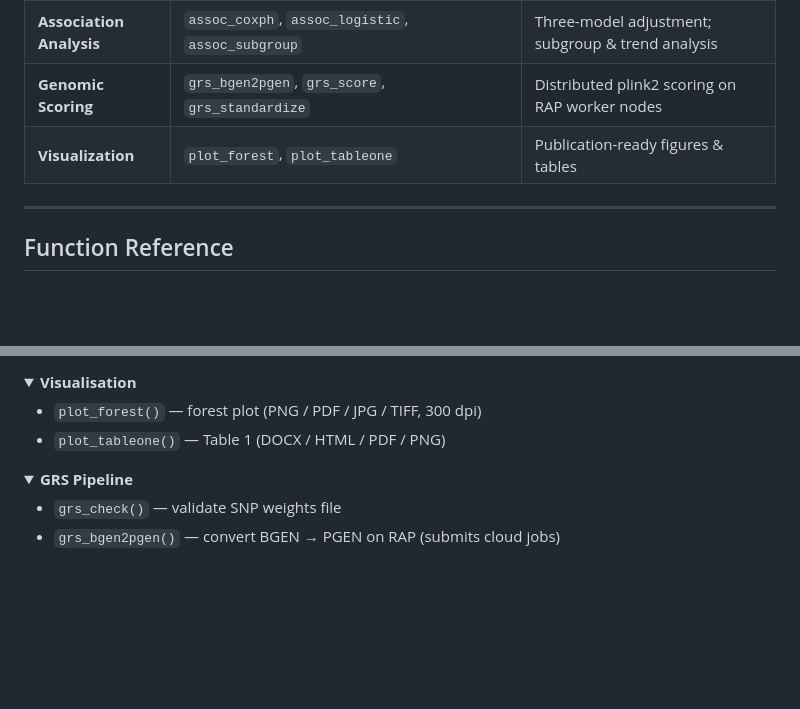
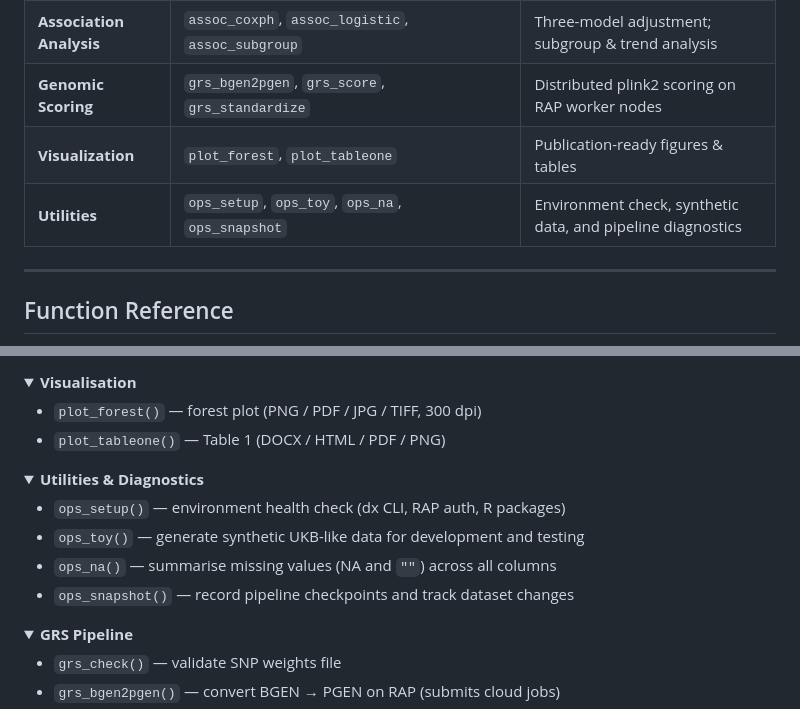
Before and after one commit to evanbio/ukbflow, a Markdown page: README.md, 2 parts joined by grey strips. Drawn GitHub-style; folded sections open; blank space fills up the shorter version.

```diff
--- a/README.md
+++ b/README.md
@@ -84,6 +84,7 @@ pip install dxpy
 | **Association Analysis** | `assoc_coxph`, `assoc_logistic`, `assoc_subgroup` | Three-model adjustment; subgroup & trend analysis |
 | **Genomic Scoring** | `grs_bgen2pgen`, `grs_score`, `grs_standardize` | Distributed plink2 scoring on RAP worker nodes |
 | **Visualization** | `plot_forest`, `plot_tableone` | Publication-ready figures & tables |
+| **Utilities** | `ops_setup`, `ops_toy`, `ops_na`, `ops_snapshot` | Environment check, synthetic data, and pipeline diagnostics |
 
 ---
 
@@ -154,6 +155,16 @@ pip install dxpy
 </details>
 
 <details>
+<summary><b>Utilities &amp; Diagnostics</b></summary>
+
+- `ops_setup()` — environment health check (dx CLI, RAP auth, R packages)
+- `ops_toy()` — generate synthetic UKB-like data for development and testing
+- `ops_na()` — summarise missing values (NA and `""`) across all columns
+- `ops_snapshot()` — record pipeline checkpoints and track dataset changes
+
+</details>
+
+<details>
 <summary><b>GRS Pipeline</b></summary>
 
 - `grs_check()` — validate SNP weights file
```
Also changed, not shown: README_zh.md (+11 -0 lines), index.md (+2 -0 lines).
